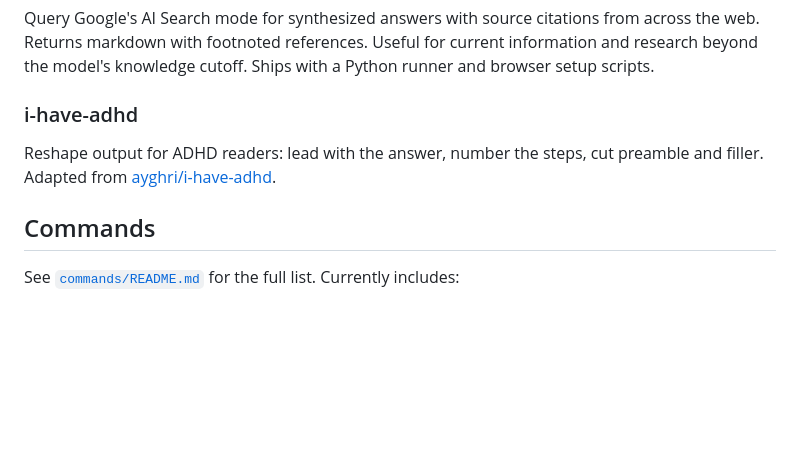
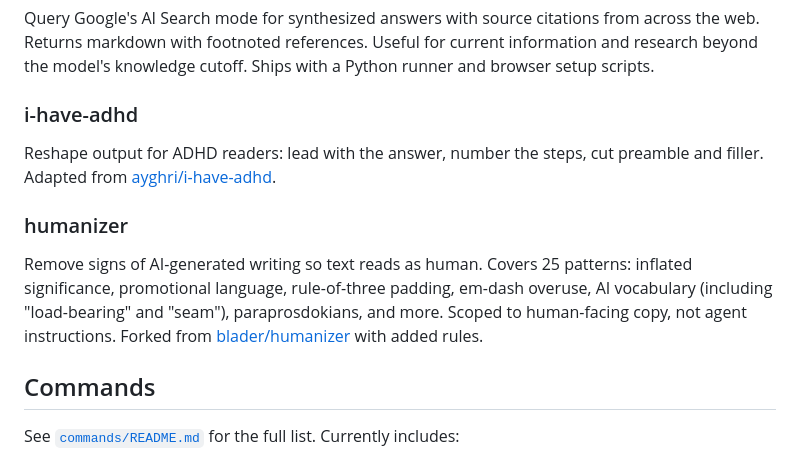
Before and after one commit to aparente/claude-skills, a Markdown page: README.md, the part around the change. Rendered like a GitHub page; blank space fills up the shorter version.

```diff
--- a/README.md
+++ b/README.md
@@ -52,6 +52,10 @@ Query Google's AI Search mode for synthesized answers with source citations from
 
 Reshape output for ADHD readers: lead with the answer, number the steps, cut preamble and filler. Adapted from [ayghri/i-have-adhd](https://github.com/ayghri/i-have-adhd).
 
+### humanizer
+
+Remove signs of AI-generated writing so text reads as human. Covers 25 patterns: inflated significance, promotional language, rule-of-three padding, em-dash overuse, AI vocabulary (including "load-bearing" and "seam"), paraprosdokians, and more. Scoped to human-facing copy, not agent instructions. Forked from [blader/humanizer](https://github.com/blader/humanizer) with added rules.
+
 ## Commands
 
 See [`commands/README.md`](./commands/README.md) for the full list. Currently includes:
```
Also changed, not shown: skills/humanizer/SKILL.md (added, +492 -0 lines).
